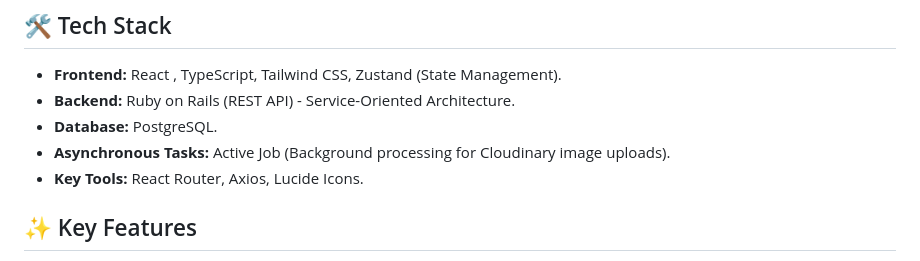
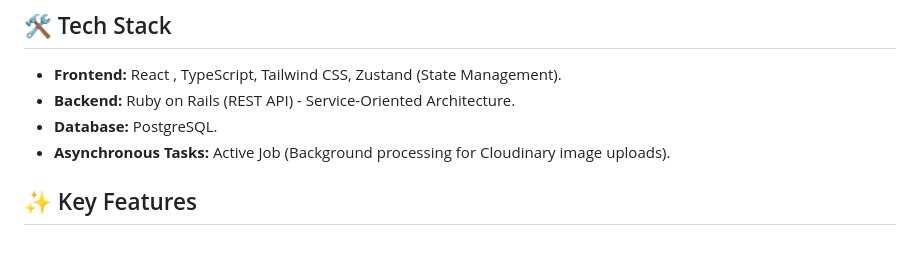
Before and after one commit to Dino-HodzicTumpic/rails-react-cat-app, a Markdown page: README.md, the part around the change. GitHub-like rendering.

Commit message:
Remove Key Tools section from README
Removed 'Key Tools' section from README.

```diff
--- a/README.md
+++ b/README.md
@@ -12,7 +12,7 @@
 * **Backend:** Ruby on Rails (REST API) - Service-Oriented Architecture.
 * **Database:** PostgreSQL.
 * **Asynchronous Tasks:** Active Job (Background processing for Cloudinary image uploads).
-* **Key Tools:** React Router, Axios, Lucide Icons.
+
 
 ## ✨ Key Features
 
```
